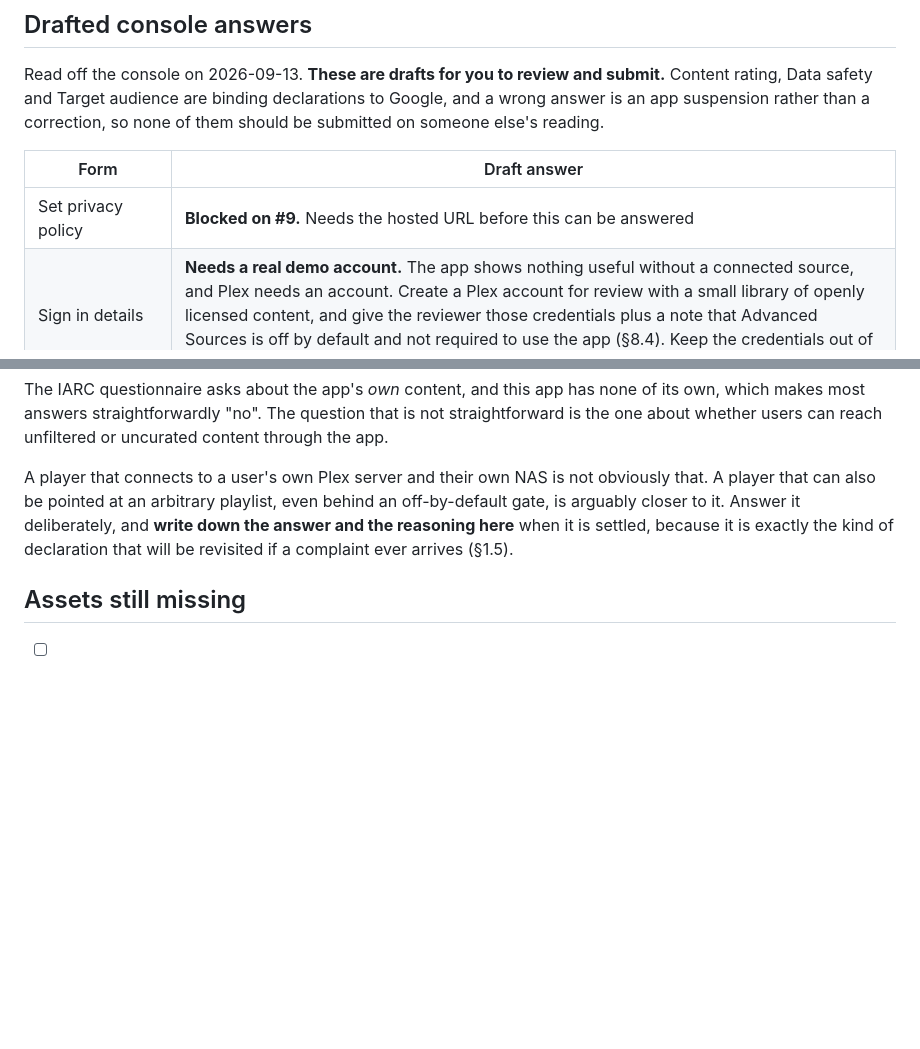
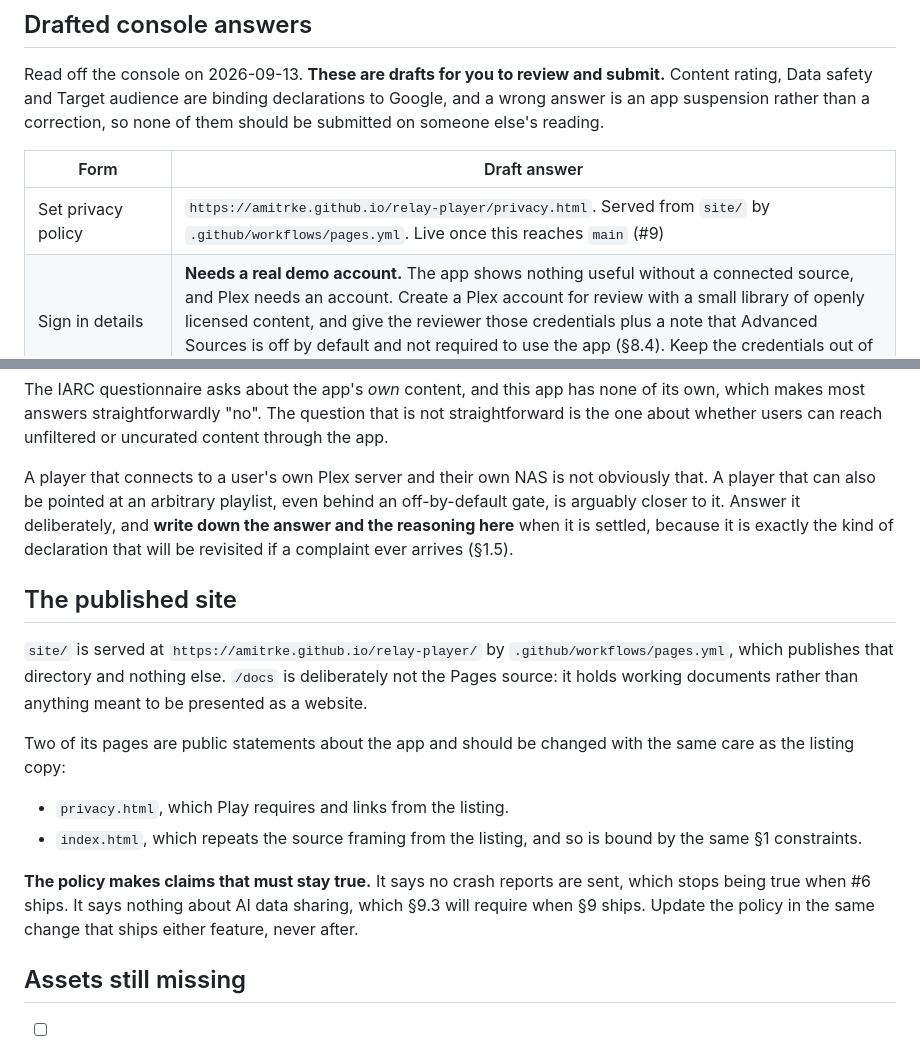
Before and after one commit to amitrke/relay-player, a Markdown page: docs/STORE_LISTING.md, 2 parts joined by grey strips. GitHub-like rendering; blank space fills up the shorter version.

Commit message:
Record the privacy policy URL now that Pages is enabled
Fills in the Set privacy policy row, which was the one blocked answer in the
console table, and describes what the published site is so the two public
pages are not edited casually.

The policy's accuracy is a standing obligation rather than a one-off. It
states that no crash reports are sent, which stops being true the moment #6
ships, and it is silent on AI data sharing, which §9.3 requires once §9
ships. Both must be updated in the same change that ships the feature.

Co-Authored-By: Claude Opus 5 <noreply@anthropic.com>

```diff
--- a/docs/STORE_LISTING.md
+++ b/docs/STORE_LISTING.md
@@ -56,7 +56,7 @@ correction, so none of them should be submitted on someone else's reading.
 
 | Form | Draft answer |
 |---|---|
-| Set privacy policy | **Blocked on #9.** Needs the hosted URL before this can be answered |
+| Set privacy policy | `https://amitrke.github.io/relay-player/privacy.html`. Served from `site/` by `.github/workflows/pages.yml`. Live once this reaches `main` (#9) |
 | Sign in details | **Needs a real demo account.** The app shows nothing useful without a connected source, and Plex needs an account. Create a Plex account for review with a small library of openly licensed content, and give the reviewer those credentials plus a note that Advanced Sources is off by default and not required to use the app (§8.4). Keep the credentials out of this public repo |
 | Ads | No ads. The app contains no advertising and no ad SDK |
 | Content rating | See the note below. Do not rush this one |
@@ -82,6 +82,25 @@ deliberately, and **write down the answer and the reasoning here** when it is
 settled, because it is exactly the kind of declaration that will be revisited
 if a complaint ever arrives (§1.5).
 
+## The published site
+
+`site/` is served at `https://amitrke.github.io/relay-player/` by
+`.github/workflows/pages.yml`, which publishes that directory and nothing
+else. `/docs` is deliberately not the Pages source: it holds working documents
+rather than anything meant to be presented as a website.
+
+Two of its pages are public statements about the app and should be changed with
+the same care as the listing copy:
+
+- `privacy.html`, which Play requires and links from the listing.
+- `index.html`, which repeats the source framing from the listing, and so is
+  bound by the same §1 constraints.
+
+**The policy makes claims that must stay true.** It says no crash reports are
+sent, which stops being true when #6 ships. It says nothing about AI data
+sharing, which §9.3 will require when §9 ships. Update the policy in the same
+change that ships either feature, never after.
+
 ## Assets still missing
 
 - [ ] Feature graphic, 1024x500. Not a screenshot, and required
```
